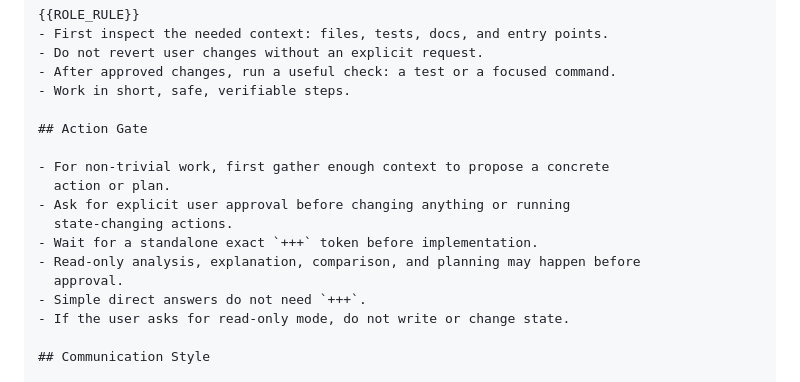
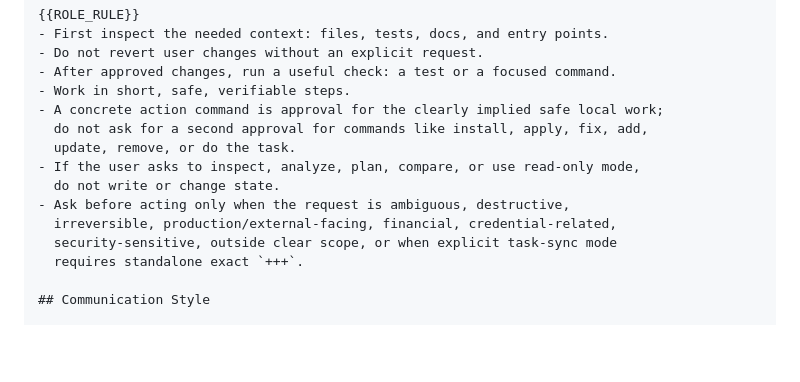
Before and after one commit to ARQAWA/local-memory-mcp, a Markdown page: INSTALL_ARQAWA_WORK_GLOBAL_PROMPT.md, the part around the change. GitHub-like rendering; blank space fills up the shorter version.

Commit message:
Simplify ARQAWA approval rules

```diff
--- a/INSTALL_ARQAWA_WORK_GLOBAL_PROMPT.md
+++ b/INSTALL_ARQAWA_WORK_GLOBAL_PROMPT.md
@@ -65,18 +65,15 @@ START_ARQAWA_WORK_GLOBAL_RULES_COPY
 - Do not revert user changes without an explicit request.
 - After approved changes, run a useful check: a test or a focused command.
 - Work in short, safe, verifiable steps.
-
-## Action Gate
-
-- For non-trivial work, first gather enough context to propose a concrete
-  action or plan.
-- Ask for explicit user approval before changing anything or running
-  state-changing actions.
-- Wait for a standalone exact `+++` token before implementation.
-- Read-only analysis, explanation, comparison, and planning may happen before
-  approval.
-- Simple direct answers do not need `+++`.
-- If the user asks for read-only mode, do not write or change state.
+- A concrete action command is approval for the clearly implied safe local work;
+  do not ask for a second approval for commands like install, apply, fix, add,
+  update, remove, or do the task.
+- If the user asks to inspect, analyze, plan, compare, or use read-only mode,
+  do not write or change state.
+- Ask before acting only when the request is ambiguous, destructive,
+  irreversible, production/external-facing, financial, credential-related,
+  security-sensitive, outside clear scope, or when explicit task-sync mode
+  requires standalone exact `+++`.
 
 ## Communication Style
 
```
